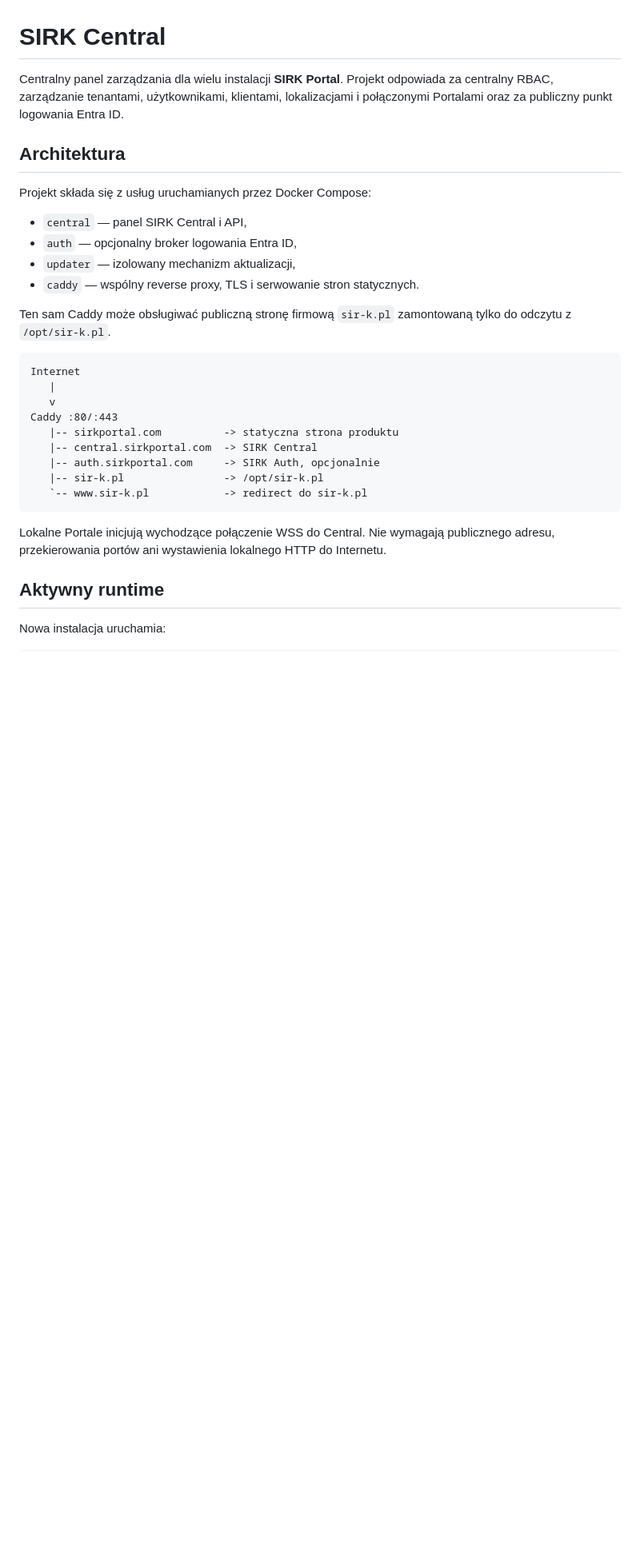
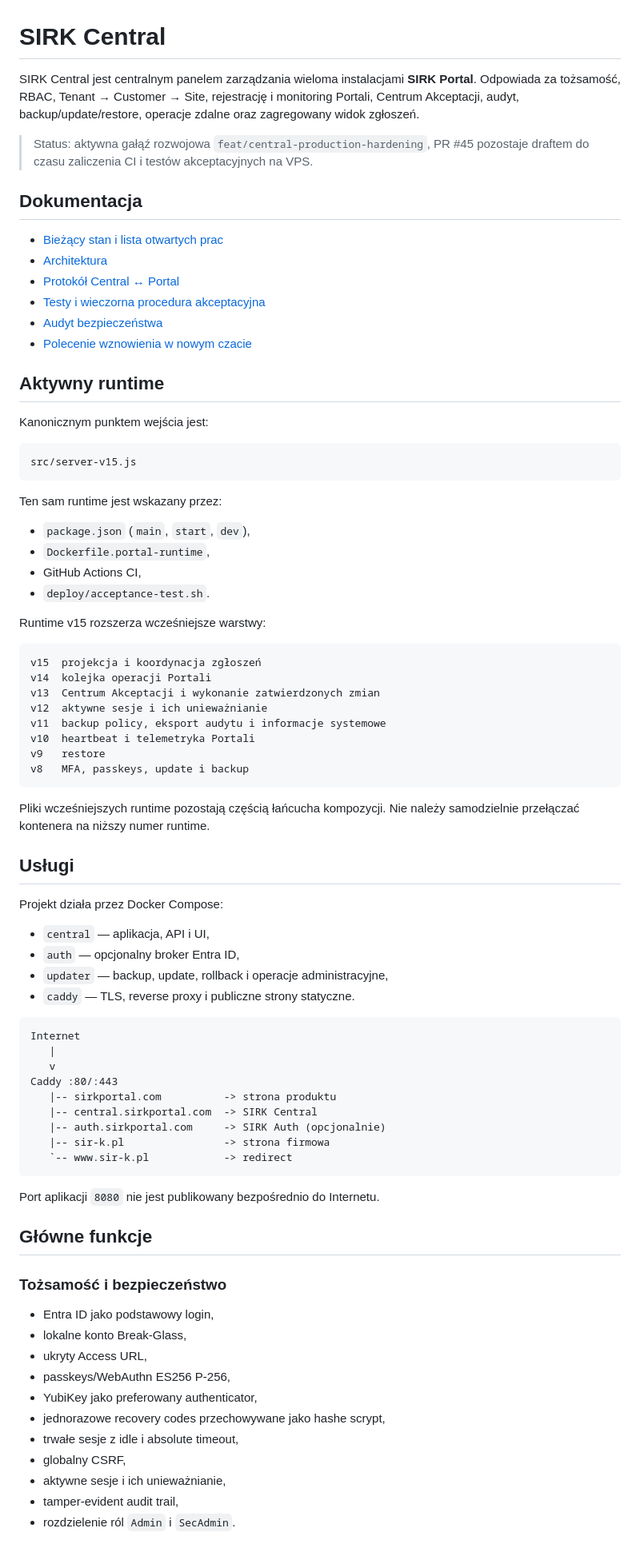
Before and after one commit to Eris92/SIRK-Central, a Markdown page: README.md, the part around one of its changes. Shown at 80% size. Drawn GitHub-style; blank space fills up the shorter version.

Commit message:
docs: rewrite README for runtime v15 and current architecture

````diff
--- a/README.md
+++ b/README.md
@@ -1,32 +1,84 @@
 # SIRK Central
 
-Centralny panel zarządzania dla wielu instalacji **SIRK Portal**. Projekt odpowiada za centralny RBAC, zarządzanie tenantami, użytkownikami, klientami, lokalizacjami i połączonymi Portalami oraz za publiczny punkt logowania Entra ID.
+SIRK Central jest centralnym panelem zarządzania wieloma instalacjami **SIRK Portal**. Odpowiada za tożsamość, RBAC, Tenant → Customer → Site, rejestrację i monitoring Portali, Centrum Akceptacji, audyt, backup/update/restore, operacje zdalne oraz zagregowany widok zgłoszeń.
 
-## Architektura
+> Status: aktywna gałąź rozwojowa `feat/central-production-hardening`, PR #45 pozostaje draftem do czasu zaliczenia CI i testów akceptacyjnych na VPS.
 
-Projekt składa się z usług uruchamianych przez Docker Compose:
+## Dokumentacja
 
-- `central` — panel SIRK Central i API,
-- `auth` — opcjonalny broker logowania Entra ID,
-- `updater` — izolowany mechanizm aktualizacji,
-- `caddy` — wspólny reverse proxy, TLS i serwowanie stron statycznych.
+- [Bieżący stan i lista otwartych prac](docs/CURRENT-STATUS.md)
+- [Architektura](docs/ARCHITECTURE.md)
+- [Protokół Central ↔ Portal](docs/PORTAL-PROTOCOL.md)
+- [Testy i wieczorna procedura akceptacyjna](docs/TESTING.md)
+- [Audyt bezpieczeństwa](docs/SECURITY-AUDIT-2026-07-31.md)
+- [Polecenie wznowienia w nowym czacie](docs/RESUME-PROMPT.md)
 
-Ten sam Caddy może obsługiwać publiczną stronę firmową `sir-k.pl` zamontowaną tylko do odczytu z `/opt/sir-k.pl`.
+## Aktywny runtime
+
+Kanonicznym punktem wejścia jest:
+
+```text
+src/server-v15.js
+```
+
+Ten sam runtime jest wskazany przez:
+
+- `package.json` (`main`, `start`, `dev`),
+- `Dockerfile.portal-runtime`,
+- GitHub Actions CI,
+- `deploy/acceptance-test.sh`.
+
+Runtime v15 rozszerza wcześniejsze warstwy:
+
+```text
+v15  projekcja i koordynacja zgłoszeń
+v14  kolejka operacji Portali
+v13  Centrum Akceptacji i wykonanie zatwierdzonych zmian
+v12  aktywne sesje i ich unieważnianie
+v11  backup policy, eksport audytu i informacje systemowe
+v10  heartbeat i telemetryka Portali
+v9   restore
+v8   MFA, passkeys, update i backup
+```
+
+Pliki wcześniejszych runtime pozostają częścią łańcucha kompozycji. Nie należy samodzielnie przełączać kontenera na niższy numer runtime.
+
+## Usługi
+
+Projekt działa przez Docker Compose:
+
+- `central` — aplikacja, API i UI,
+- `auth` — opcjonalny broker Entra ID,
+- `updater` — backup, update, rollback i operacje administracyjne,
+- `caddy` — TLS, reverse proxy i publiczne strony statyczne.
 
 ```text
 Internet
    |
    v
 Caddy :80/:443
-   |-- sirkportal.com          -> statyczna strona produktu
+   |-- sirkportal.com          -> strona produktu
    |-- central.sirkportal.com  -> SIRK Central
-   |-- auth.sirkportal.com     -> SIRK Auth, opcjonalnie
-   |-- sir-k.pl                -> /opt/sir-k.pl
-   `-- www.sir-k.pl            -> redirect do sir-k.pl
+   |-- auth.sirkportal.com     -> SIRK Auth (opcjonalnie)
+   |-- sir-k.pl                -> strona firmowa
+   `-- www.sir-k.pl            -> redirect
 ```
 
-Lokalne Portale inicjują wychodzące połączenie WSS do Central. Nie wymagają publicznego adresu, przekierowania portów ani wystawienia lokalnego HTTP do Internetu.
+Port aplikacji `8080` nie jest publikowany bezpośrednio do Internetu.
 
-## Aktywny runtime
+## Główne funkcje
 
-Nowa instalacja uruchamia:
+### Tożsamość i bezpieczeństwo
+
+- Entra ID jako podstawowy login,
+- lokalne konto Break-Glass,
+- ukryty Access URL,
+- passkeys/WebAuthn ES256 P-256,
+- YubiKey jako preferowany authenticator,
+- jednorazowe recovery codes przechowywane jako hashe scrypt,
+- trwałe sesje z idle i absolute timeout,
+- globalny CSRF,
+- aktywne sesje i ich unieważnianie,
+- tamper-evident audit trail,
+- rozdzielenie ról `Admin` i `SecAdmin`.
+
````
Also changed, not shown: other parts of README.md (+111 -152 lines).
